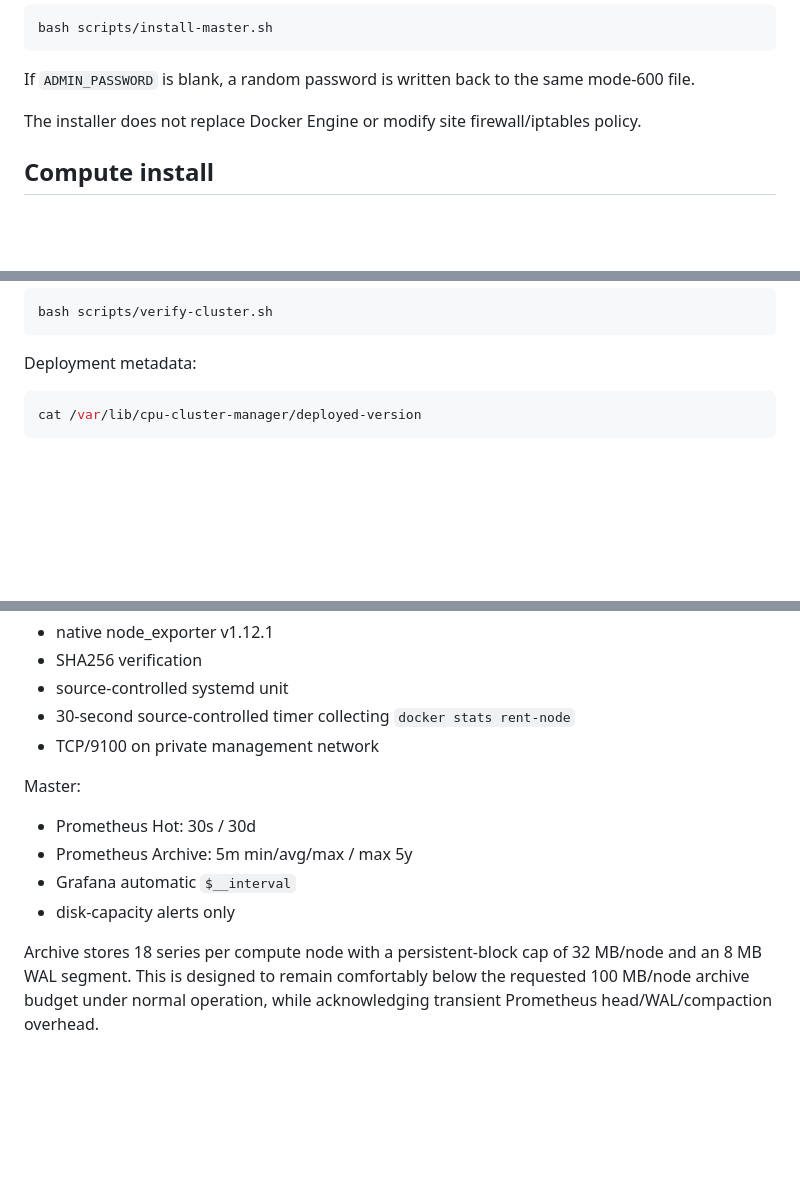
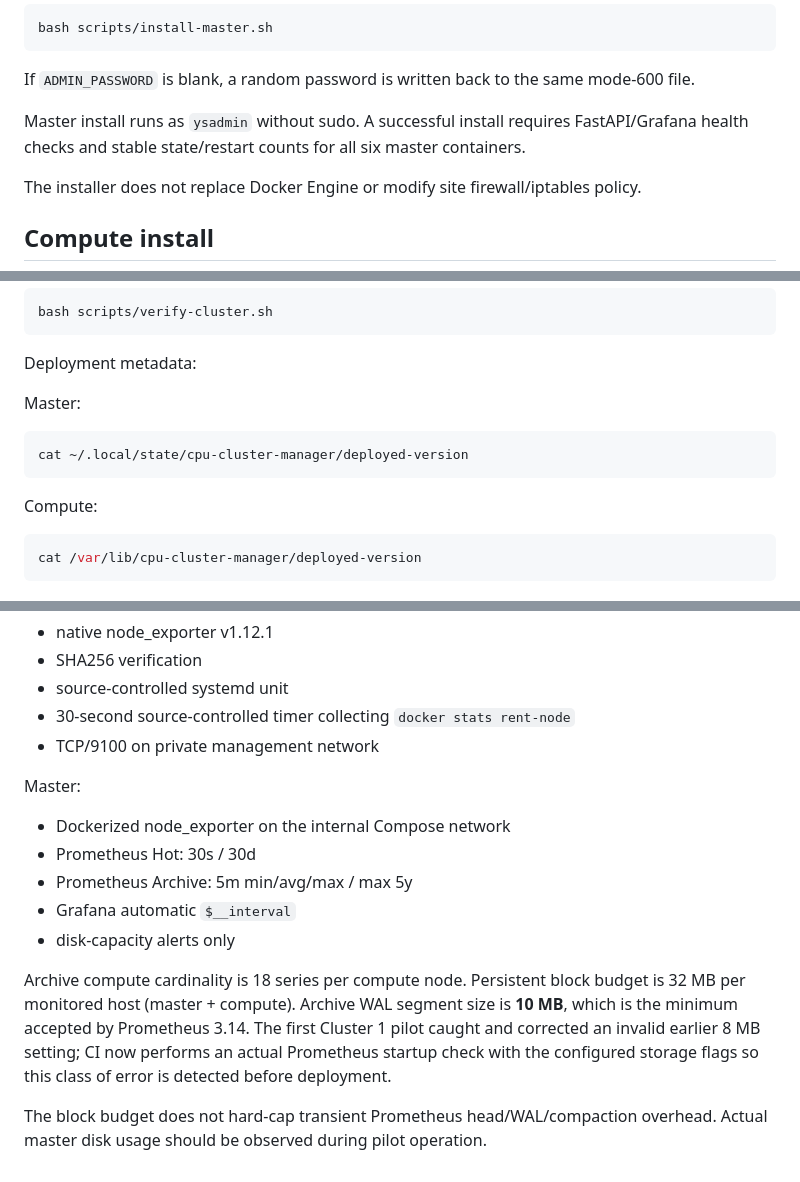
Before and after one commit to jiho-symply/cpu-cluster-manager, a Markdown page: docs/DUAL_OS_DEPLOYMENT.md, 3 parts joined by grey strips. Rendered like a GitHub page; blank space fills up the shorter version.

Commit message:
Update deployment guide after archive pilot findings

````diff
--- a/docs/DUAL_OS_DEPLOYMENT.md
+++ b/docs/DUAL_OS_DEPLOYMENT.md
@@ -61,6 +61,8 @@ bash scripts/install-master.sh
 ```
 
 If `ADMIN_PASSWORD` is blank, a random password is written back to the same mode-600 file.
+
+Master install runs as `ysadmin` without sudo. A successful install requires FastAPI/Grafana health checks and stable state/restart counts for all six master containers.
 
 The installer does not replace Docker Engine or modify site firewall/iptables policy.
 
@@ -127,6 +129,14 @@ bash scripts/verify-cluster.sh
 
 Deployment metadata:
 
+Master:
+
+```bash
+cat ~/.local/state/cpu-cluster-manager/deployed-version
+```
+
+Compute:
+
 ```bash
 cat /var/lib/cpu-cluster-manager/deployed-version
 ```
@@ -143,9 +153,12 @@ Compute node:
 
 Master:
 
+- Dockerized node_exporter on the internal Compose network
 - Prometheus Hot: 30s / 30d
 - Prometheus Archive: 5m min/avg/max / max 5y
 - Grafana automatic `$__interval`
 - disk-capacity alerts only
 
-Archive stores 18 series per compute node with a persistent-block cap of 32 MB/node and an 8 MB WAL segment. This is designed to remain comfortably below the requested 100 MB/node archive budget under normal operation, while acknowledging transient Prometheus head/WAL/compaction overhead.
+Archive compute cardinality is 18 series per compute node. Persistent block budget is 32 MB per monitored host (master + compute). Archive WAL segment size is **10 MB**, which is the minimum accepted by Prometheus 3.14. The first Cluster 1 pilot caught and corrected an invalid earlier 8 MB setting; CI now performs an actual Prometheus startup check with the configured storage flags so this class of error is detected before deployment.
+
+The block budget does not hard-cap transient Prometheus head/WAL/compaction overhead. Actual master disk usage should be observed during pilot operation.
````
